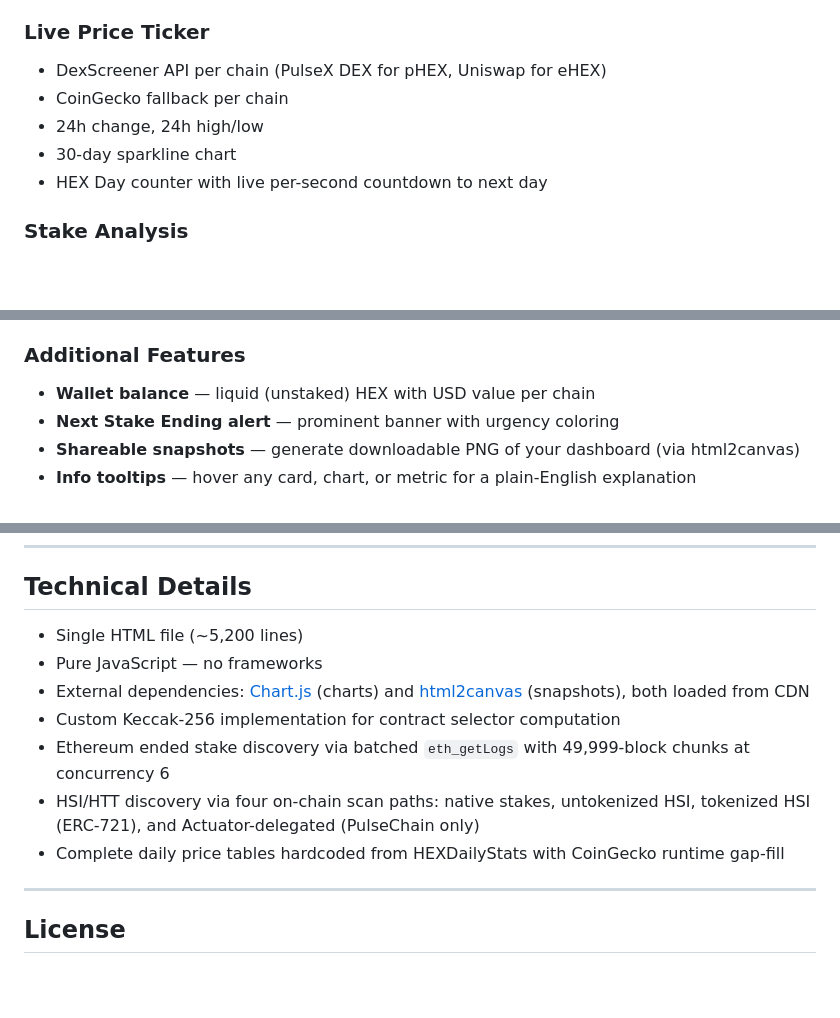
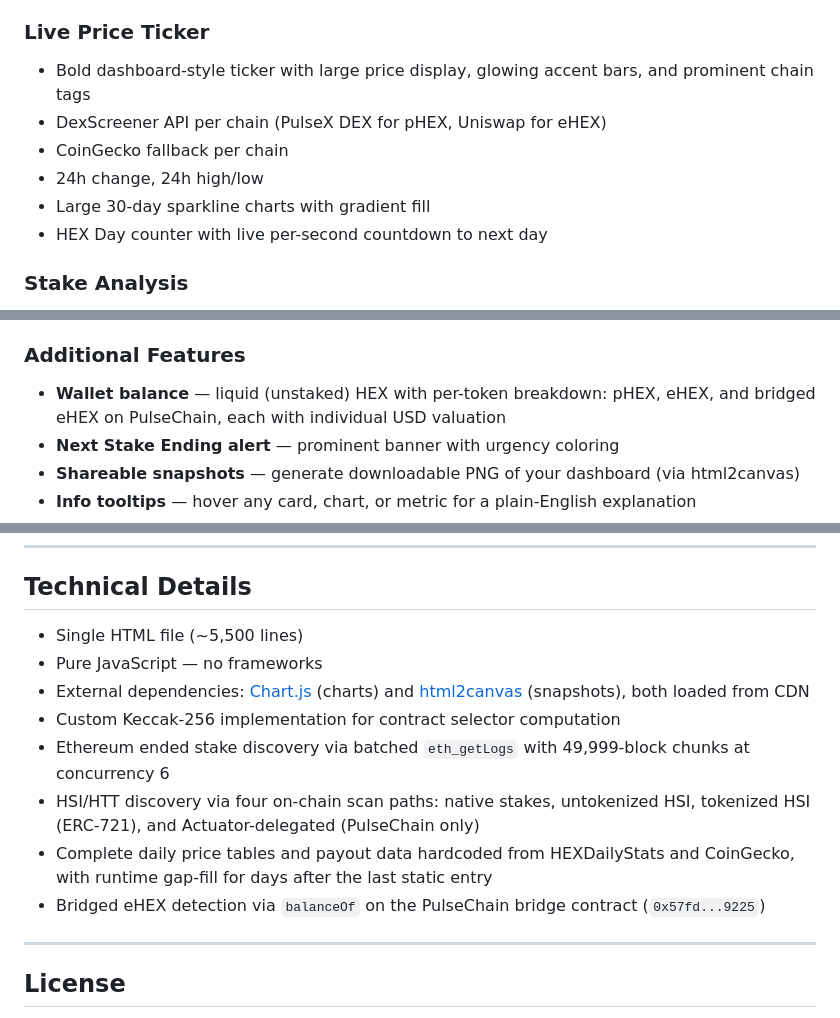
Before and after one commit to hexstakeanalyzer/Hex-Stake-Analyzer, a Markdown page: README.md, 3 parts joined by grey strips. Rendered like a GitHub page; blank space fills up the shorter version.

```diff
--- a/README.md
+++ b/README.md
@@ -15,10 +15,11 @@ A fully client-side, single-file HTML tool that reads your native HEX stakes fro
 - Ethereum ended stakes discovered via batched `eth_getLogs` scanning (~7–10 seconds for full history)
 
 ### Live Price Ticker
+- Bold dashboard-style ticker with large price display, glowing accent bars, and prominent chain tags
 - DexScreener API per chain (PulseX DEX for pHEX, Uniswap for eHEX)
 - CoinGecko fallback per chain
 - 24h change, 24h high/low
-- 30-day sparkline chart
+- Large 30-day sparkline charts with gradient fill
 - HEX Day counter with live per-second countdown to next day
 
 ### Stake Analysis
@@ -66,7 +67,7 @@ A fully client-side, single-file HTML tool that reads your native HEX stakes fro
 - Per-chain price overrides with unified gold frame visual treatment
 
 ### Additional Features
-- **Wallet balance** — liquid (unstaked) HEX with USD value per chain
+- **Wallet balance** — liquid (unstaked) HEX with per-token breakdown: pHEX, eHEX, and bridged eHEX on PulseChain, each with individual USD valuation
 - **Next Stake Ending alert** — prominent banner with urgency coloring
 - **Shareable snapshots** — generate downloadable PNG of your dashboard (via html2canvas)
 - **Info tooltips** — hover any card, chart, or metric for a plain-English explanation
@@ -114,13 +116,14 @@ This tool is **strictly read-only**:
 
 ## Technical Details
 
-- Single HTML file (~5,200 lines)
+- Single HTML file (~5,500 lines)
 - Pure JavaScript — no frameworks
 - External dependencies: [Chart.js](https://www.chartjs.org/) (charts) and [html2canvas](https://html2canvas.hertzen.com/) (snapshots), both loaded from CDN
 - Custom Keccak-256 implementation for contract selector computation
 - Ethereum ended stake discovery via batched `eth_getLogs` with 49,999-block chunks at concurrency 6
 - HSI/HTT discovery via four on-chain scan paths: native stakes, untokenized HSI, tokenized HSI (ERC-721), and Actuator-delegated (PulseChain only)
-- Complete daily price tables hardcoded from HEXDailyStats with CoinGecko runtime gap-fill
+- Complete daily price tables and payout data hardcoded from HEXDailyStats and CoinGecko, with runtime gap-fill for days after the last static entry
+- Bridged eHEX detection via `balanceOf` on the PulseChain bridge contract (`0x57fd...9225`)
 
 ---
 
```
Also changed, not shown: other parts of README.md (+1 -0 lines).
